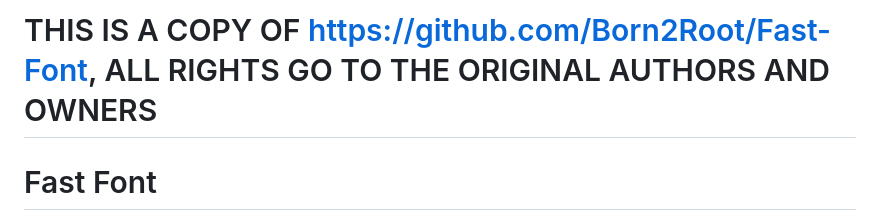
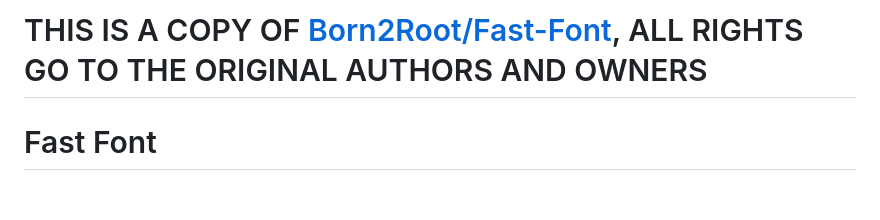
Before and after one commit to y0usaf/Fast-Fonts, a Markdown page: Fast-Font/README.md, the part around the change. GitHub-like rendering; blank space fills up the shorter version.

Commit message:
Update disclaimer link format to use repository name

```diff
--- a/Fast-Font/README.md
+++ b/Fast-Font/README.md
@@ -1,4 +1,4 @@
-# THIS IS A COPY OF [https://github.com/Born2Root/Fast-Font](https://github.com/Born2Root/Fast-Font), ALL RIGHTS GO TO THE ORIGINAL AUTHORS AND OWNERS
+# THIS IS A COPY OF [Born2Root/Fast-Font](https://github.com/Born2Root/Fast-Font), ALL RIGHTS GO TO THE ORIGINAL AUTHORS AND OWNERS
 
 # Fast Font
 
```
